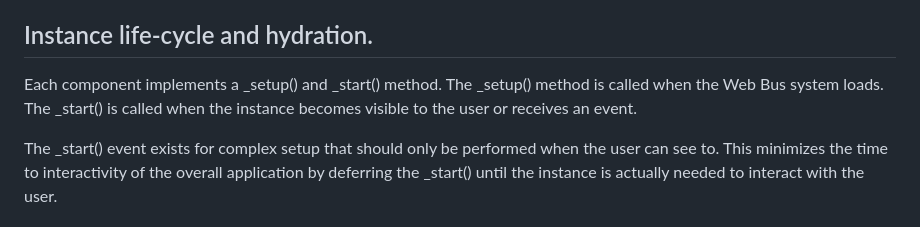
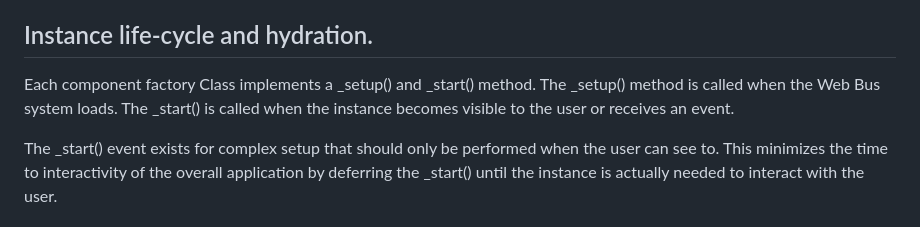
Before and after one commit to jameshickman/webbus3, a Markdown page: README.md, the part around the change. GitHub-like rendering.

Commit message:
Updated description

```diff
--- a/README.md
+++ b/README.md
@@ -64,7 +64,7 @@ The fire_event() method returns an object with properties keyed to the IDs of th
 
 ## Instance life-cycle and hydration.
 
-Each component implements a _setup() and _start() method. The _setup() method is called when the Web Bus system loads. The _start() is called when the instance becomes visible to the user or receives an event.
+Each component factory Class implements a _setup() and _start() method. The _setup() method is called when the Web Bus system loads. The _start() is called when the instance becomes visible to the user or receives an event.
 
 The _start() event exists for complex setup that should only be performed when the user can see to. This minimizes the time to interactivity of the overall application by deferring the _start() until the instance is actually needed to interact with the user.
 
```
